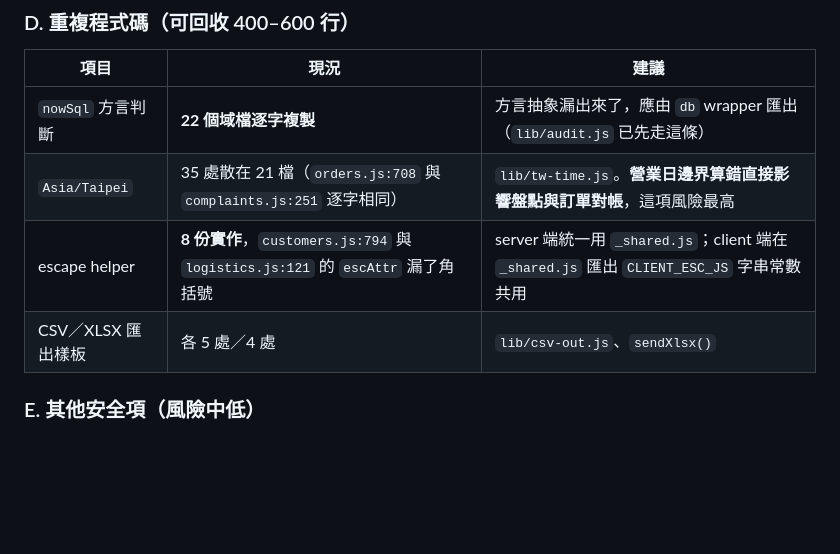
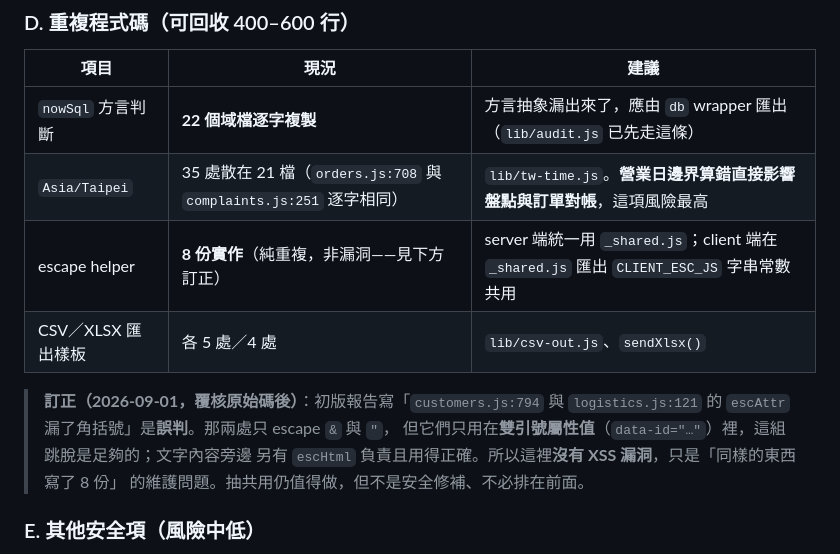
Before and after one commit to kong-5/songfu_linebot, a Markdown page: docs/體質健檢-2026-09-01.md, the part around the change. GitHub-like rendering; blank space fills up the shorter version.

```diff
--- a/docs/體質健檢-2026-09-01.md
+++ b/docs/體質健檢-2026-09-01.md
@@ -128,8 +128,14 @@ fail-fast 護欄執行得最徹底、金絲雀部署與 PG 冒煙閘門也很成
 |---|---|---|
 | `nowSql` 方言判斷 | **22 個域檔逐字複製** | 方言抽象漏出來了，應由 `db` wrapper 匯出（`lib/audit.js` 已先走這條） |
 | `Asia/Taipei` | 35 處散在 21 檔（`orders.js:708` 與 `complaints.js:251` 逐字相同） | `lib/tw-time.js`。**營業日邊界算錯直接影響盤點與訂單對帳**，這項風險最高 |
-| escape helper | **8 份實作**，`customers.js:794` 與 `logistics.js:121` 的 `escAttr` 漏了角括號 | server 端統一用 `_shared.js`；client 端在 `_shared.js` 匯出 `CLIENT_ESC_JS` 字串常數共用 |
+| escape helper | **8 份實作**（純重複，非漏洞——見下方訂正） | server 端統一用 `_shared.js`；client 端在 `_shared.js` 匯出 `CLIENT_ESC_JS` 字串常數共用 |
 | CSV／XLSX 匯出樣板 | 各 5 處／4 處 | `lib/csv-out.js`、`sendXlsx()` |
+
+> **訂正（2026-09-01，覆核原始碼後）**：初版報告寫「`customers.js:794` 與
+> `logistics.js:121` 的 `escAttr` 漏了角括號」是**誤判**。那兩處只 escape `&` 與 `"`，
+> 但它們只用在**雙引號屬性值**（`data-id="…"`）裡，這組跳脫是足夠的；文字內容旁邊
+> 另有 `escHtml` 負責且用得正確。所以這裡**沒有 XSS 漏洞**，只是「同樣的東西寫了 8 份」
+> 的維護問題。抽共用仍值得做，但不是安全修補、不必排在前面。
 
 ### E. 其他安全項（風險中低）
 
```
Also changed, not shown: docs/資料外洩-git歷史清除程序.md (+15 -5 lines).
